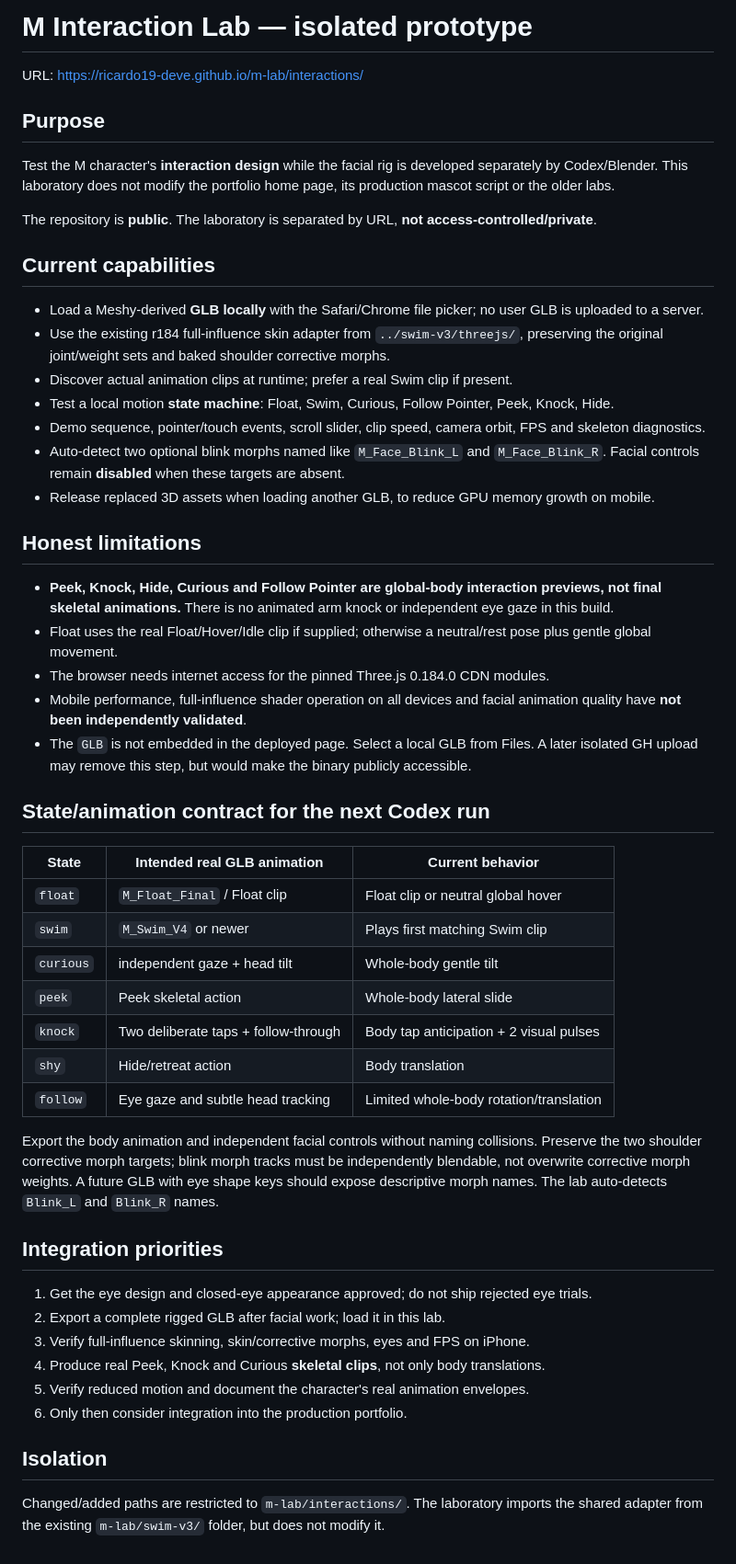
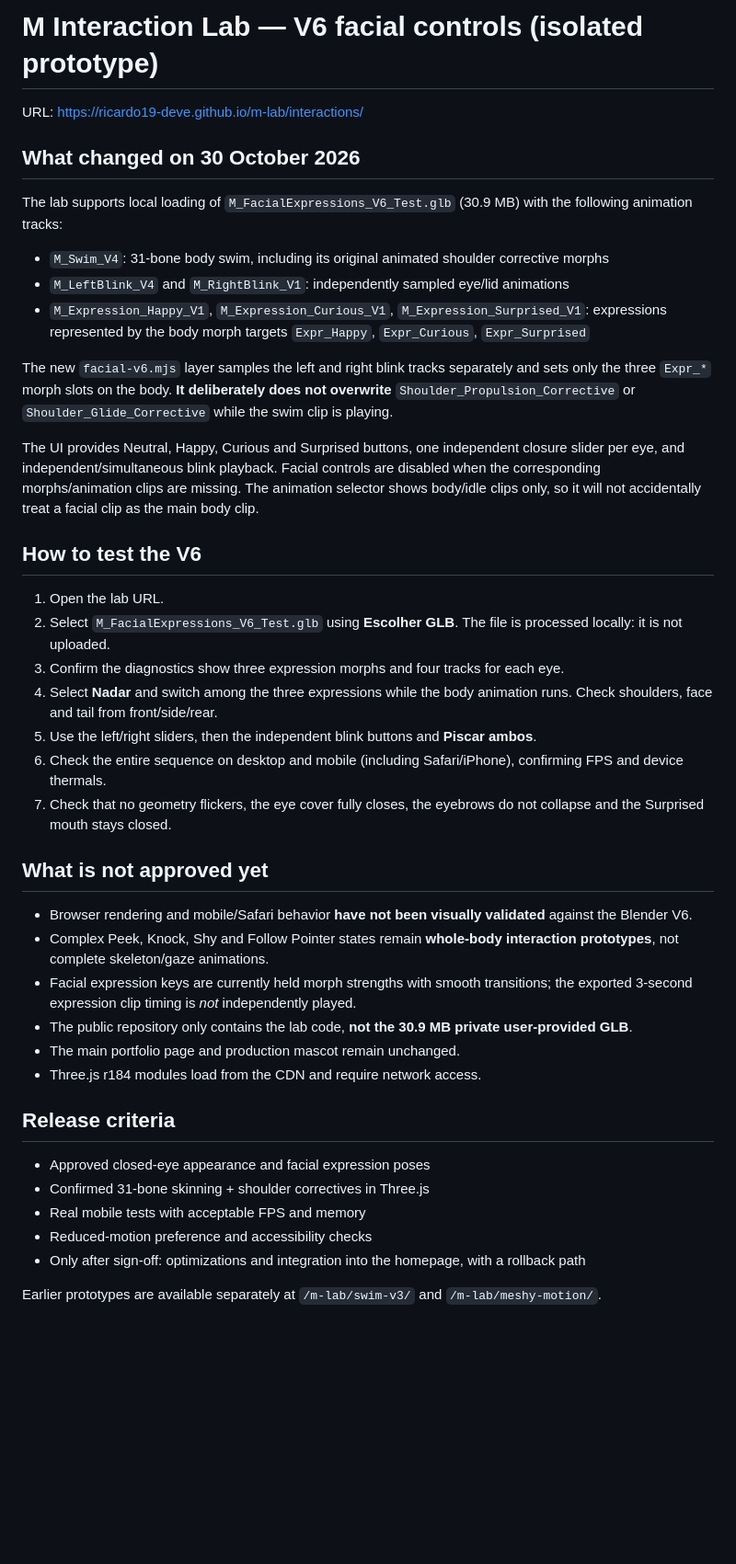
Before and after one commit to Ricardo19-Deve/ricardo19-deve.github.io, a Markdown page: m-lab/interactions/README.md, the part around the change. Shown at 92% size. GitHub-like rendering; blank space fills up the shorter version.

Commit message:
Document V6 facial lab behavior, testing steps and integration limitations

```diff
--- a/m-lab/interactions/README.md
+++ b/m-lab/interactions/README.md
@@ -1,54 +1,44 @@
-# M Interaction Lab — isolated prototype
+# M Interaction Lab — V6 facial controls (isolated prototype)
 
 URL: https://ricardo19-deve.github.io/m-lab/interactions/
 
-## Purpose
+## What changed on 30 October 2026
 
-Test the M character's **interaction design** while the facial rig is developed separately by Codex/Blender. This laboratory does not modify the portfolio home page, its production mascot script or the older labs.
+The lab supports local loading of `M_FacialExpressions_V6_Test.glb` (30.9 MB) with the following animation tracks:
 
-The repository is **public**. The laboratory is separated by URL, **not access-controlled/private**.
+- `M_Swim_V4`: 31-bone body swim, including its original animated shoulder corrective morphs
+- `M_LeftBlink_V4` and `M_RightBlink_V1`: independently sampled eye/lid animations
+- `M_Expression_Happy_V1`, `M_Expression_Curious_V1`, `M_Expression_Surprised_V1`: expressions represented by the body morph targets `Expr_Happy`, `Expr_Curious`, `Expr_Surprised`
 
-## Current capabilities
+The new `facial-v6.mjs` layer samples the left and right blink tracks separately and sets only the three `Expr_*` morph slots on the body. **It deliberately does not overwrite** `Shoulder_Propulsion_Corrective` or `Shoulder_Glide_Corrective` while the swim clip is playing.
 
-- Load a Meshy-derived **GLB locally** with the Safari/Chrome file picker; no user GLB is uploaded to a server.
-- Use the existing r184 full-influence skin adapter from `../swim-v3/threejs/`, preserving the original joint/weight sets and baked shoulder corrective morphs.
-- Discover actual animation clips at runtime; prefer a real Swim clip if present.
-- Test a local motion **state machine**: Float, Swim, Curious, Follow Pointer, Peek, Knock, Hide.
-- Demo sequence, pointer/touch events, scroll slider, clip speed, camera orbit, FPS and skeleton diagnostics.
-- Auto-detect two optional blink morphs named like `M_Face_Blink_L` and `M_Face_Blink_R`. Facial controls remain **disabled** when these targets are absent.
-- Release replaced 3D assets when loading another GLB, to reduce GPU memory growth on mobile.
+The UI provides Neutral, Happy, Curious and Surprised buttons, one independent closure slider per eye, and independent/simultaneous blink playback. Facial controls are disabled when the corresponding morphs/animation clips are missing. The animation selector shows body/idle clips only, so it will not accidentally treat a facial clip as the main body clip.
 
-## Honest limitations
+## How to test the V6
 
-- **Peek, Knock, Hide, Curious and Follow Pointer are global-body interaction previews, not final skeletal animations.** There is no animated arm knock or independent eye gaze in this build.
-- Float uses the real Float/Hover/Idle clip if supplied; otherwise a neutral/rest pose plus gentle global movement.
-- The browser needs internet access for the pinned Three.js 0.184.0 CDN modules.
-- Mobile performance, full-influence shader operation on all devices and facial animation quality have **not been independently validated**.
-- The `GLB` is not embedded in the deployed page. Select a local GLB from Files. A later isolated GH upload may remove this step, but would make the binary publicly accessible.
+1. Open the lab URL.
+2. Select `M_FacialExpressions_V6_Test.glb` using **Escolher GLB**. The file is processed locally: it is not uploaded.
+3. Confirm the diagnostics show three expression morphs and four tracks for each eye.
+4. Select **Nadar** and switch among the three expressions while the body animation runs. Check shoulders, face and tail from front/side/rear.
+5. Use the left/right sliders, then the independent blink buttons and **Piscar ambos**.
+6. Check the entire sequence on desktop and mobile (including Safari/iPhone), confirming FPS and device thermals.
+7. Check that no geometry flickers, the eye cover fully closes, the eyebrows do not collapse and the Surprised mouth stays closed.
 
-## State/animation contract for the next Codex run
+## What is not approved yet
 
-| State | Intended real GLB animation | Current behavior |
-|---|---|---|
-| `float` | `M_Float_Final` / Float clip | Float clip or neutral global hover |
-| `swim` | `M_Swim_V4` or newer | Plays first matching Swim clip |
-| `curious` | independent gaze + head tilt | Whole-body gentle tilt |
-| `peek` | Peek skeletal action | Whole-body lateral slide |
-| `knock` | Two deliberate taps + follow-through | Body tap anticipation + 2 visual pulses |
-| `shy` | Hide/retreat action | Body translation |
-| `follow` | Eye gaze and subtle head tracking | Limited whole-body rotation/translation |
+- Browser rendering and mobile/Safari behavior **have not been visually validated** against the Blender V6.
+- Complex Peek, Knock, Shy and Follow Pointer states remain **whole-body interaction prototypes**, not complete skeleton/gaze animations.
+- Facial expression keys are currently held morph strengths with smooth transitions; the exported 3-second expression clip timing is *not* independently played.
+- The public repository only contains the lab code, **not the 30.9 MB private user-provided GLB**.
+- The main portfolio page and production mascot remain unchanged.
+- Three.js r184 modules load from the CDN and require network access.
 
-Export the body animation and independent facial controls without naming collisions. Preserve the two shoulder corrective morph targets; blink morph tracks must be independently blendable, not overwrite corrective morph weights. A future GLB with eye shape keys should expose descriptive morph names. The lab auto-detects `Blink_L` and `Blink_R` names.
+## Release criteria
 
-## Integration priorities
+- Approved closed-eye appearance and facial expression poses
+- Confirmed 31-bone skinning + shoulder correctives in Three.js
+- Real mobile tests with acceptable FPS and memory
+- Reduced-motion preference and accessibility checks
+- Only after sign-off: optimizations and integration into the homepage, with a rollback path
 
-1. Get the eye design and closed-eye appearance approved; do not ship rejected eye trials.
-2. Export a complete rigged GLB after facial work; load it in this lab.
-3. Verify full-influence skinning, skin/corrective morphs, eyes and FPS on iPhone.
-4. Produce real Peek, Knock and Curious **skeletal clips**, not only body translations.
-5. Verify reduced motion and document the character's real animation envelopes.
-6. Only then consider integration into the production portfolio.
-
-## Isolation
-
-Changed/added paths are restricted to `m-lab/interactions/`. The laboratory imports the shared adapter from the existing `m-lab/swim-v3/` folder, but does not modify it.
+Earlier prototypes are available separately at `/m-lab/swim-v3/` and `/m-lab/meshy-motion/`.
```
